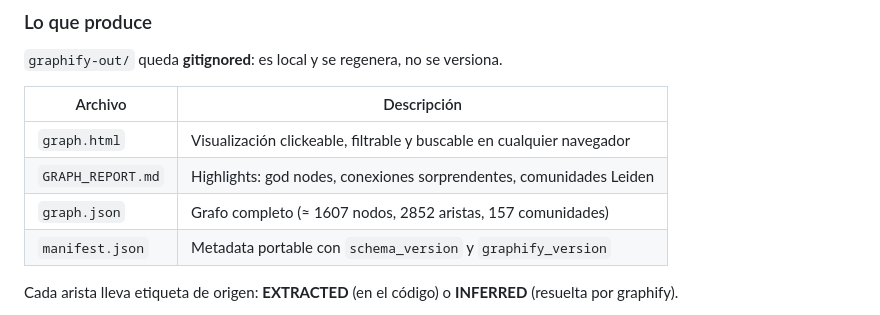
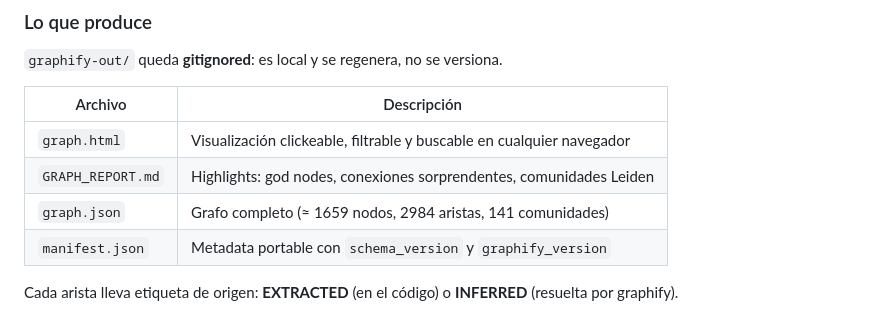
Before and after one commit to Aron1244/intranet, a Markdown page: README.md, the part around the change. GitHub-like rendering.

Commit message:
docs: actualizar los conteos del knowledge graph
El grafo se regenero con graphify update: 1659 nodos, 2984 aristas y 141
comunidades. Las etiquetas de comunidad tambien se corrigieron: estan
keyeadas por ID de comunidad y al re-clusterizar el ID se mueve, asi que
varias quedaban pegadas a la comunidad equivocada. Se reasignaron
alineando por contenido (Jaccard) y verificando cada nombre contra los
archivos que la comunidad posee de verdad.

```diff
--- a/README.md
+++ b/README.md
@@ -142,7 +142,7 @@ El proyecto se analiza automáticamente con **[Graphify](https://github.com/Grap
 |---|---|
 | `graph.html` | Visualización clickeable, filtrable y buscable en cualquier navegador |
 | `GRAPH_REPORT.md` | Highlights: god nodes, conexiones sorprendentes, comunidades Leiden |
-| `graph.json` | Grafo completo (≈ 1607 nodos, 2852 aristas, 157 comunidades) |
+| `graph.json` | Grafo completo (≈ 1659 nodos, 2984 aristas, 141 comunidades) |
 | `manifest.json` | Metadata portable con `schema_version` y `graphify_version` |
 
 Cada arista lleva etiqueta de origen: **EXTRACTED** (en el código) o **INFERRED** (resuelta por graphify).
```
